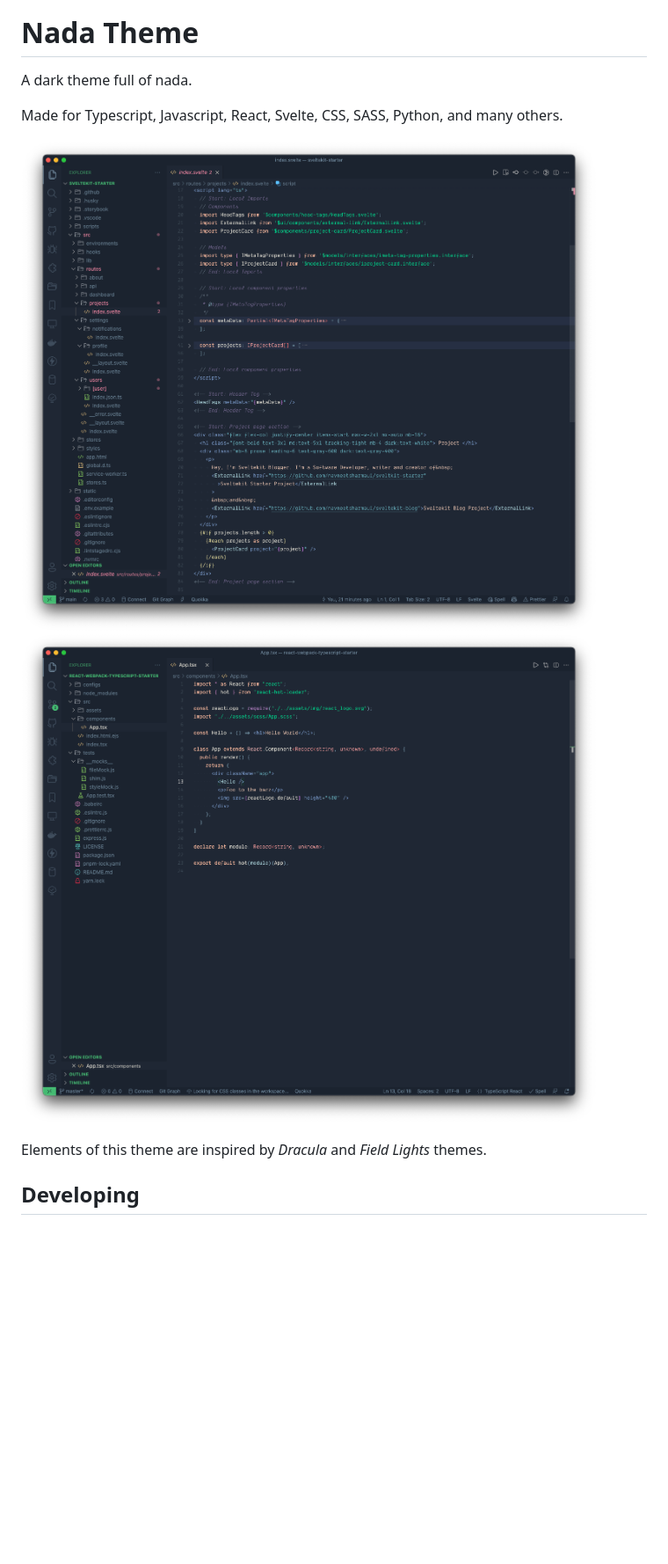
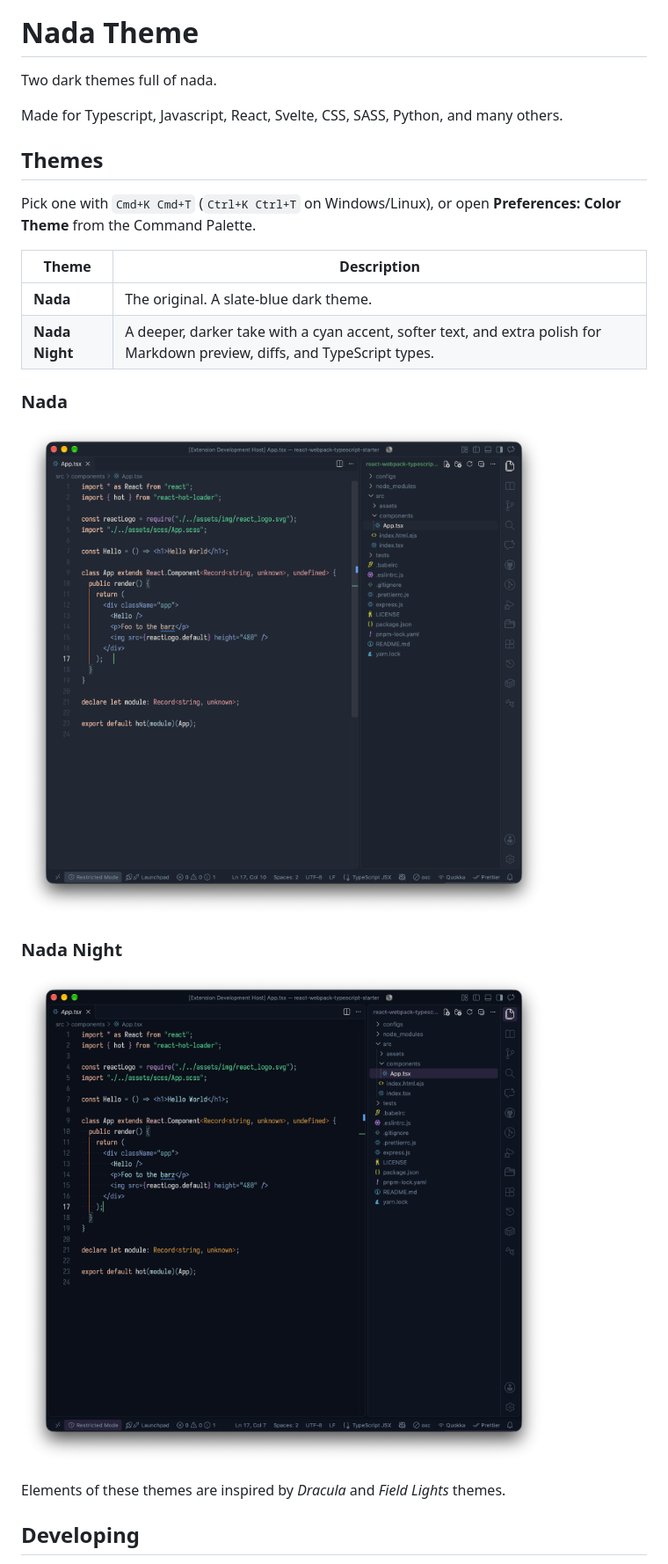
Before and after one commit to adanperez/nada-theme, a Markdown page: README.md, the part around one of its changes. Shown at 88% size. Rendered like a GitHub page; pictures changed too: assets/Nada.png (added), assets/NadaNight.png (added), assets/example1.png (deleted); blank space fills up the shorter version.

Commit message:
fix: update project for Nada Night

```diff
--- a/README.md
+++ b/README.md
@@ -3,14 +3,28 @@
 </div>
 
 # Nada Theme
-A dark theme full of nada.
+Two dark themes full of nada.
 
 Made for Typescript, Javascript, React, Svelte, CSS, SASS, Python, and many others.
 
-![](assets/example2.png)
-![](assets/example1.png)
+## Themes
 
-Elements of this theme are inspired by *Dracula* and *Field Lights* themes.
+Pick one with `Cmd+K Cmd+T` (`Ctrl+K Ctrl+T` on Windows/Linux), or open **Preferences: Color Theme** from the Command Palette.
+
+| Theme | Description |
+| --- | --- |
+| **Nada** | The original. A slate-blue dark theme. |
+| **Nada Night** | A deeper, darker take with a cyan accent, softer text, and extra polish for Markdown preview, diffs, and TypeScript types. |
+
+### Nada
+
+![](assets/Nada.png)
+
+### Nada Night
+
+![](assets/NadaNight.png)
+
+Elements of these themes are inspired by *Dracula* and *Field Lights* themes.
 
 ## Developing
 
```
Also changed, not shown: other parts of README.md (+8 -3 lines), CHANGELOG.md (+5 -0 lines), 3 other files.
